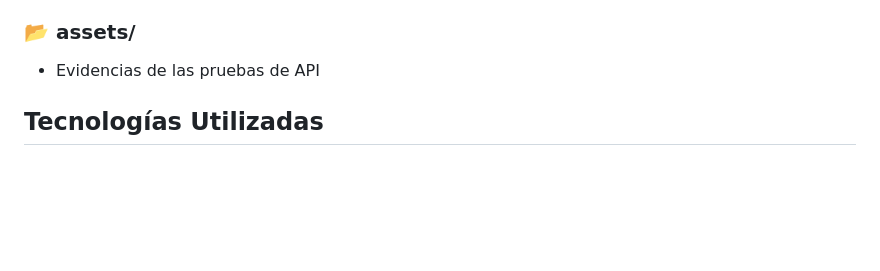
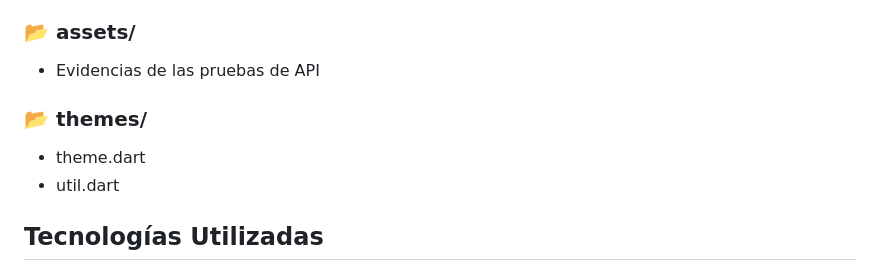
Before and after one commit to Ranafonica/GameLib, a Markdown page: README.md, the part around the change. Drawn GitHub-style; blank space fills up the shorter version.

```diff
--- a/README.md
+++ b/README.md
@@ -50,7 +50,9 @@ Para validar el correcto funcionamiento de la API de RAWG en la aplicación se r
 - filters.dart = Listas fijas de géneros, edades, plataformas.
 ### 📂 assets/
 - Evidencias de las pruebas de API
-
+### 📂 themes/
+- theme.dart
+- util.dart
 ## Tecnologías Utilizadas
 
 - **Flutter 3.x**
```
